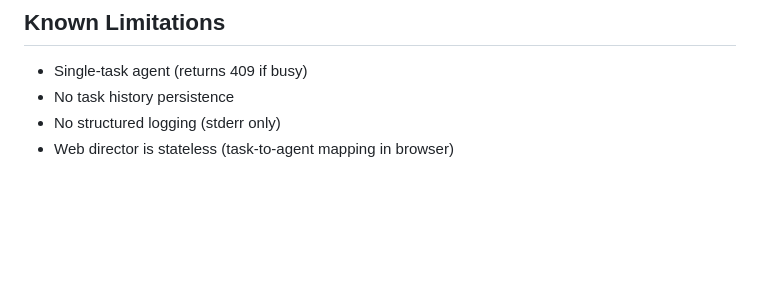
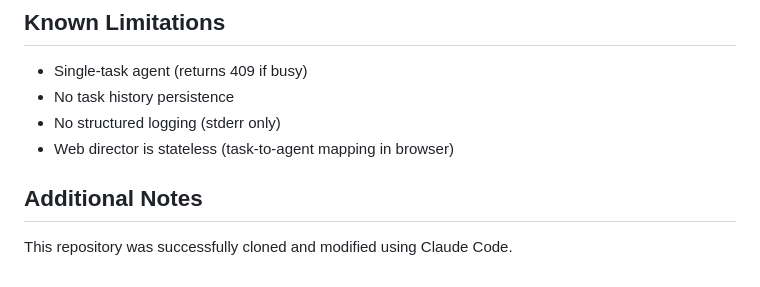
Before and after one commit to alan-phobos-org/agency, a Markdown page: CLAUDE.md, the part around the change. Drawn GitHub-style; blank space fills up the shorter version.

Commit message:
Add note about Claude Code modification to CLAUDE.md
Added an Additional Notes section documenting that this repository was successfully cloned and modified using Claude Code.

🤖 Generated with [Claude Code](https://claude.com/claude-code)

Co-Authored-By: Claude Sonnet 4.5 <noreply@anthropic.com>

```diff
--- a/CLAUDE.md
+++ b/CLAUDE.md
@@ -153,3 +153,7 @@ Logs written to `deployment/*.log`, PIDs tracked in `deployment/agency.pids`.
 - No task history persistence
 - No structured logging (stderr only)
 - Web director is stateless (task-to-agent mapping in browser)
+
+## Additional Notes
+
+This repository was successfully cloned and modified using Claude Code.
```
